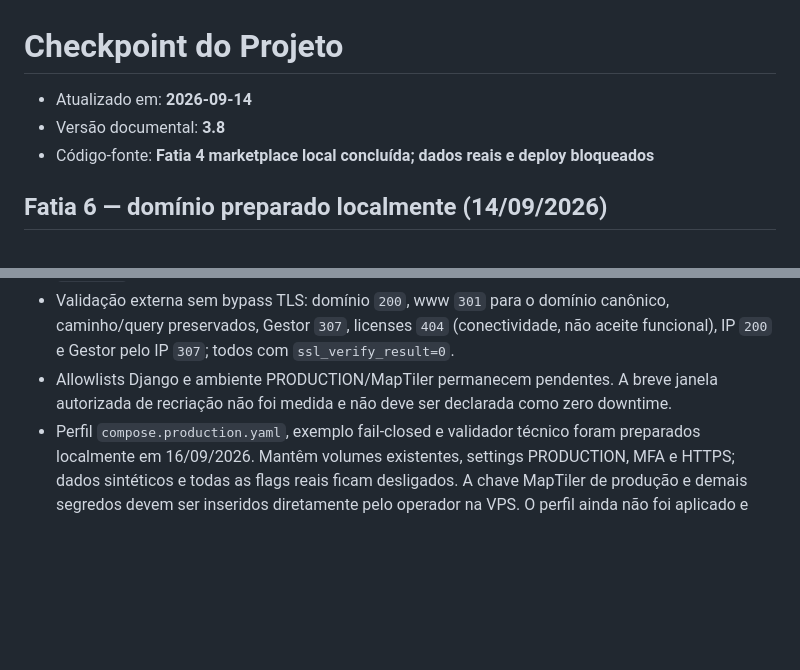
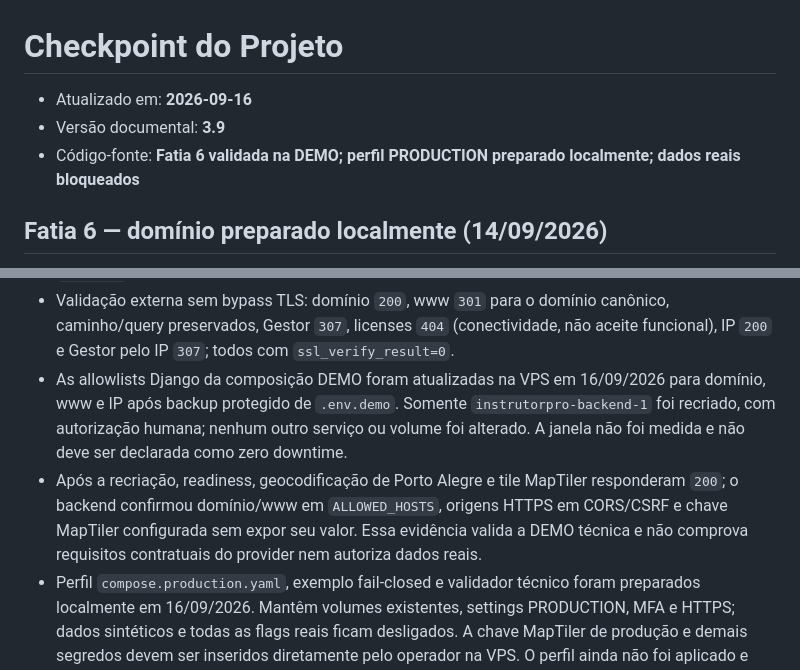
Before and after one commit to gilmargtba/InstrutorPro, a Markdown page: docs/CHECKPOINT.md, 2 parts joined by grey strips. Drawn GitHub-style; blank space fills up the shorter version.

Commit message:
docs(checkpoint): record domain map validation

```diff
--- a/docs/CHECKPOINT.md
+++ b/docs/CHECKPOINT.md
@@ -1,8 +1,8 @@
 # Checkpoint do Projeto
 
-- Atualizado em: **2026-09-14**
-- Versão documental: **3.8**
-- Código-fonte: **Fatia 4 marketplace local concluída; dados reais e deploy bloqueados**
+- Atualizado em: **2026-09-16**
+- Versão documental: **3.9**
+- Código-fonte: **Fatia 6 validada na DEMO; perfil PRODUCTION preparado localmente; dados reais bloqueados**
 
 ## Fatia 6 — domínio preparado localmente (14/09/2026)
 
@@ -22,8 +22,14 @@
 - Validação externa sem bypass TLS: domínio `200`, www `301` para o domínio canônico,
   caminho/query preservados, Gestor `307`, licenses `404` (conectividade, não aceite
   funcional), IP `200` e Gestor pelo IP `307`; todos com `ssl_verify_result=0`.
-- Allowlists Django e ambiente PRODUCTION/MapTiler permanecem pendentes. A breve janela
-  autorizada de recriação não foi medida e não deve ser declarada como zero downtime.
+- As allowlists Django da composição DEMO foram atualizadas na VPS em 16/09/2026 para
+  domínio, www e IP após backup protegido de `.env.demo`. Somente
+  `instrutorpro-backend-1` foi recriado, com autorização humana; nenhum outro serviço ou
+  volume foi alterado. A janela não foi medida e não deve ser declarada como zero downtime.
+- Após a recriação, readiness, geocodificação de Porto Alegre e tile MapTiler responderam
+  `200`; o backend confirmou domínio/www em `ALLOWED_HOSTS`, origens HTTPS em CORS/CSRF e
+  chave MapTiler configurada sem expor seu valor. Essa evidência valida a DEMO técnica e
+  não comprova requisitos contratuais do provider nem autoriza dados reais.
 - Perfil `compose.production.yaml`, exemplo fail-closed e validador técnico foram preparados
   localmente em 16/09/2026. Mantêm volumes existentes, settings PRODUCTION, MFA e HTTPS;
   dados sintéticos e todas as flags reais ficam desligados. A chave MapTiler de produção e
```
